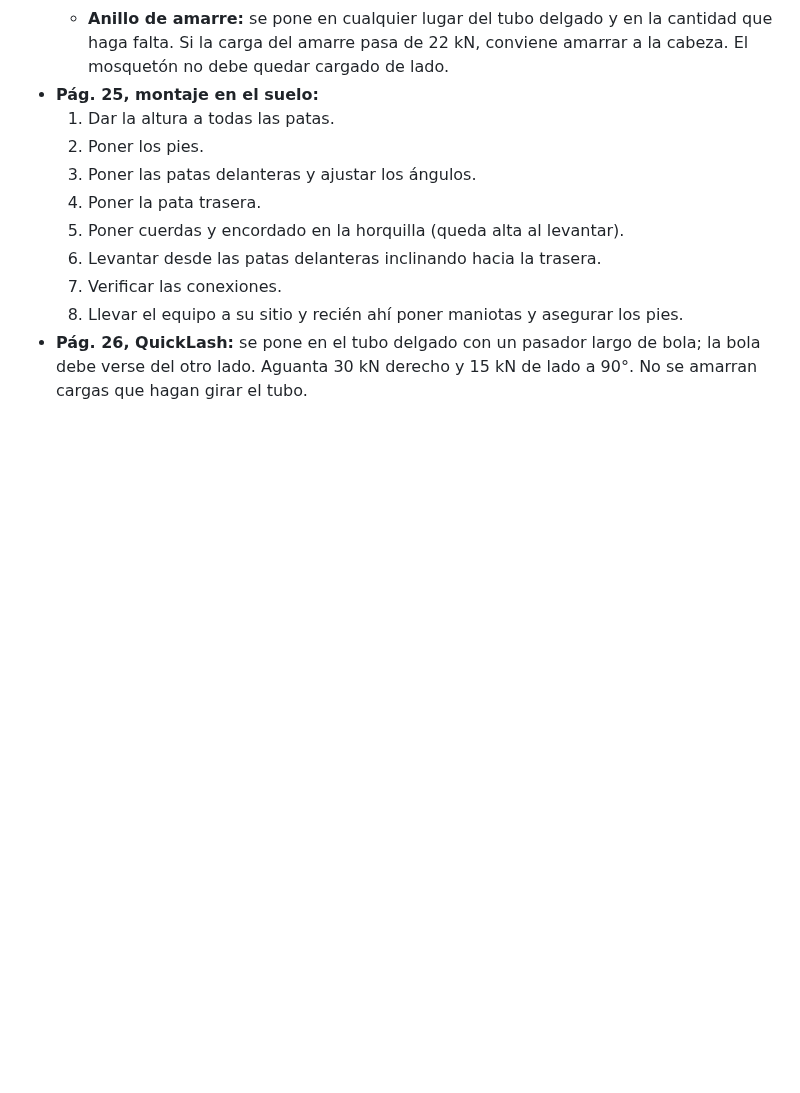
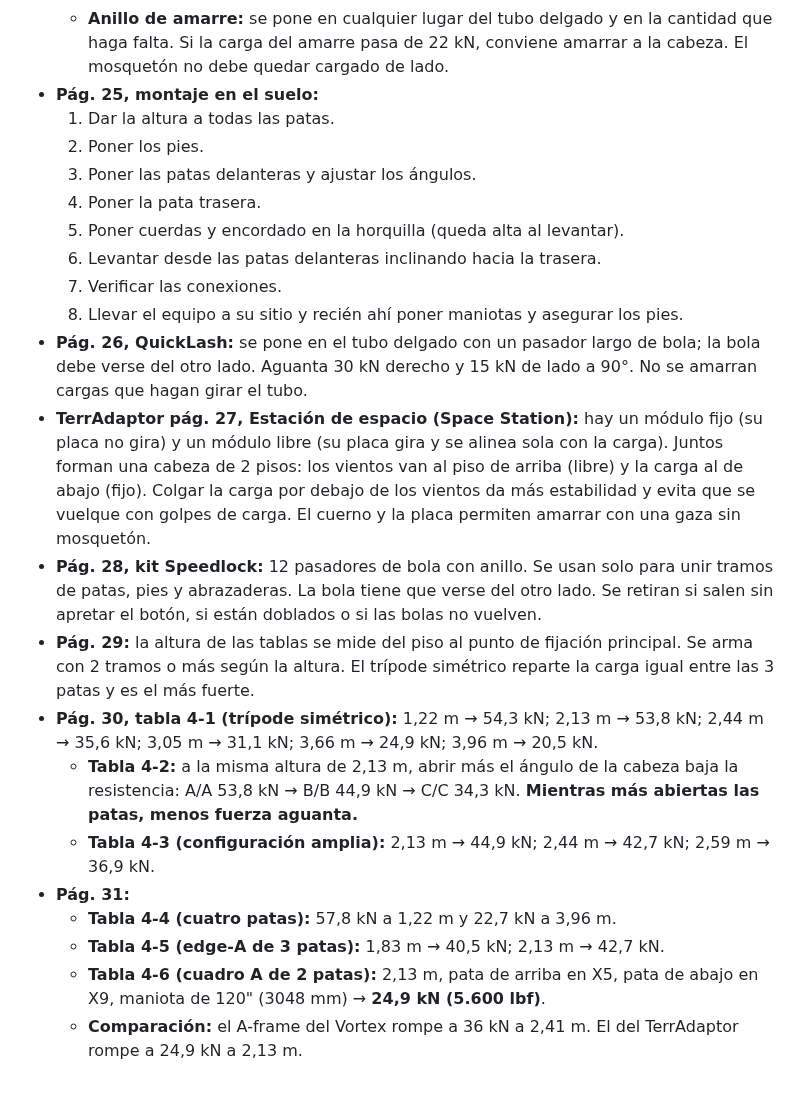
Before and after one commit to janerictenesaca-alt/Aventuras-con-janeric, a Markdown page: bipode/notas-archivos.md, the part around the change. GitHub-like rendering; blank space fills up the shorter version.

Commit message:
Notas del manual TerrAdaptor, páginas 27 a 31 (tablas)
Co-Authored-By: Claude Opus 5.5 <noreply@anthropic.com>
Claude-Session: https://claude.ai/code/session_01Q7twjeMED9RCDGUu8YnM8k

```diff
--- a/bipode/notas-archivos.md
+++ b/bipode/notas-archivos.md
@@ -213,3 +213,14 @@ Medidas sacadas de la foto, usando como referencia la pata de arriba (Ø 50,8 mm
   7. Verificar las conexiones.
   8. Llevar el equipo a su sitio y recién ahí poner maniotas y asegurar los pies.
 - **Pág. 26, QuickLash:** se pone en el tubo delgado con un pasador largo de bola; la bola debe verse del otro lado. Aguanta 30 kN derecho y 15 kN de lado a 90°. No se amarran cargas que hagan girar el tubo.
+- **TerrAdaptor pág. 27, Estación de espacio (Space Station):** hay un módulo fijo (su placa no gira) y un módulo libre (su placa gira y se alinea sola con la carga). Juntos forman una cabeza de 2 pisos: los vientos van al piso de arriba (libre) y la carga al de abajo (fijo). Colgar la carga por debajo de los vientos da más estabilidad y evita que se vuelque con golpes de carga. El cuerno y la placa permiten amarrar con una gaza sin mosquetón.
+- **Pág. 28, kit Speedlock:** 12 pasadores de bola con anillo. Se usan solo para unir tramos de patas, pies y abrazaderas. La bola tiene que verse del otro lado. Se retiran si salen sin apretar el botón, si están doblados o si las bolas no vuelven.
+- **Pág. 29:** la altura de las tablas se mide del piso al punto de fijación principal. Se arma con 2 tramos o más según la altura. El trípode simétrico reparte la carga igual entre las 3 patas y es el más fuerte.
+- **Pág. 30, tabla 4-1 (trípode simétrico):** 1,22 m → 54,3 kN; 2,13 m → 53,8 kN; 2,44 m → 35,6 kN; 3,05 m → 31,1 kN; 3,66 m → 24,9 kN; 3,96 m → 20,5 kN.
+  - **Tabla 4-2:** a la misma altura de 2,13 m, abrir más el ángulo de la cabeza baja la resistencia: A/A 53,8 kN → B/B 44,9 kN → C/C 34,3 kN. **Mientras más abiertas las patas, menos fuerza aguanta.**
+  - **Tabla 4-3 (configuración amplia):** 2,13 m → 44,9 kN; 2,44 m → 42,7 kN; 2,59 m → 36,9 kN.
+- **Pág. 31:**
+  - **Tabla 4-4 (cuatro patas):** 57,8 kN a 1,22 m y 22,7 kN a 3,96 m.
+  - **Tabla 4-5 (edge-A de 3 patas):** 1,83 m → 40,5 kN; 2,13 m → 42,7 kN.
+  - **Tabla 4-6 (cuadro A de 2 patas):** 2,13 m, pata de arriba en X5, pata de abajo en X9, maniota de 120" (3048 mm) → **24,9 kN (5.600 lbf)**.
+  - **Comparación:** el A-frame del Vortex rompe a 36 kN a 2,41 m. El del TerrAdaptor rompe a 24,9 kN a 2,13 m.
```
